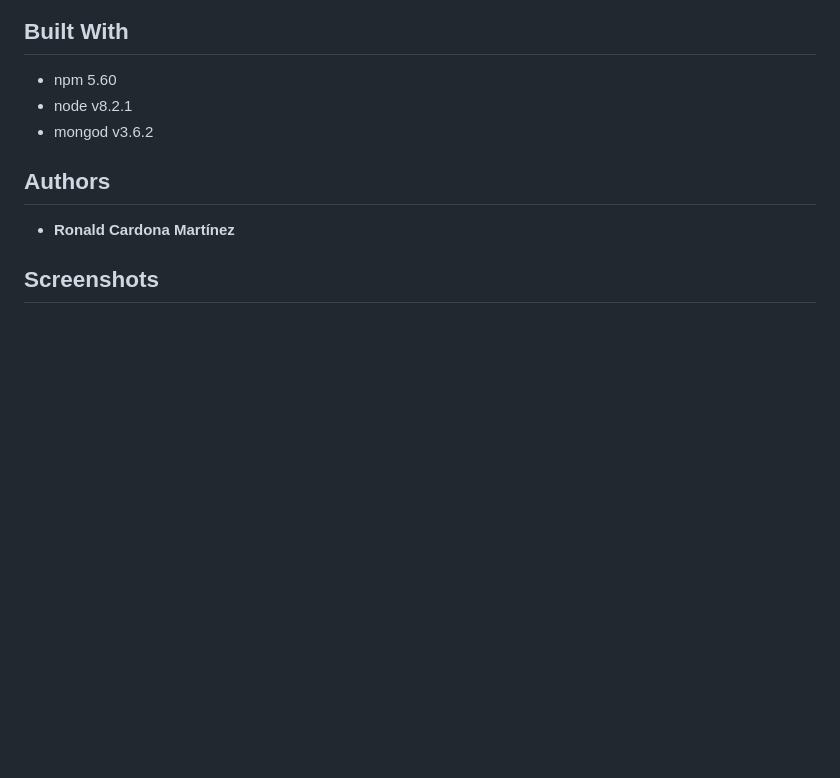
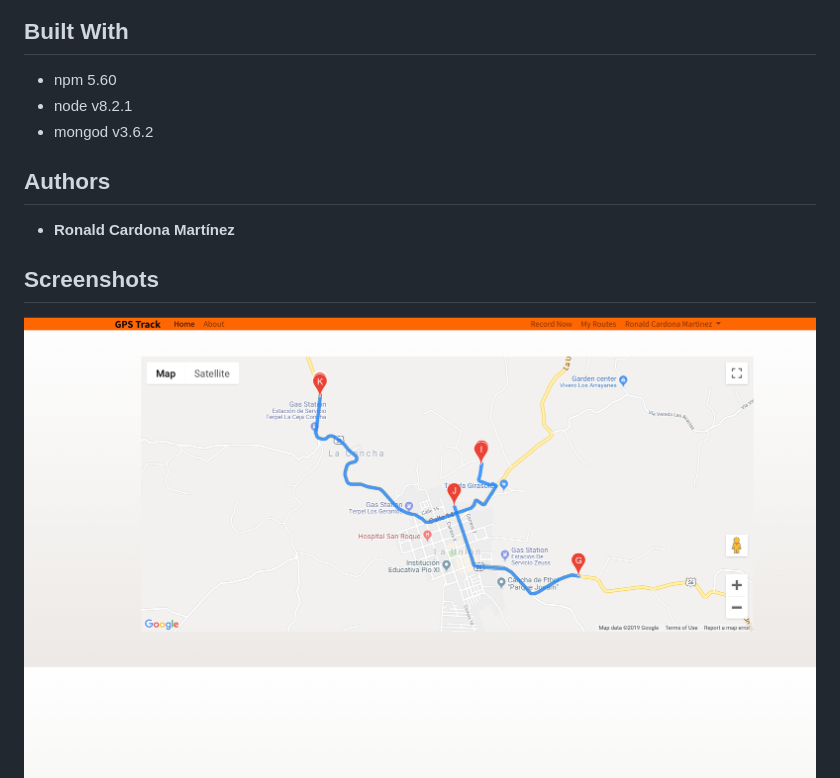
Before and after one commit to ronaldKM98/Docker, a Markdown page: gpstrack/README.md, the part around the change. Drawn GitHub-style; pictures changed too: gpstrack/docs/map.png (added); blank space fills up the shorter version.

```diff
--- a/gpstrack/README.md
+++ b/gpstrack/README.md
@@ -136,5 +136,6 @@ $docker-compose up -d
 * **Ronald Cardona Martínez**
 
 ## Screenshots
+![](docs/map.png)
 ![](docs/login.png)
 ![](docs/tasks.png)
```
Also changed, not shown: 1 other file.
